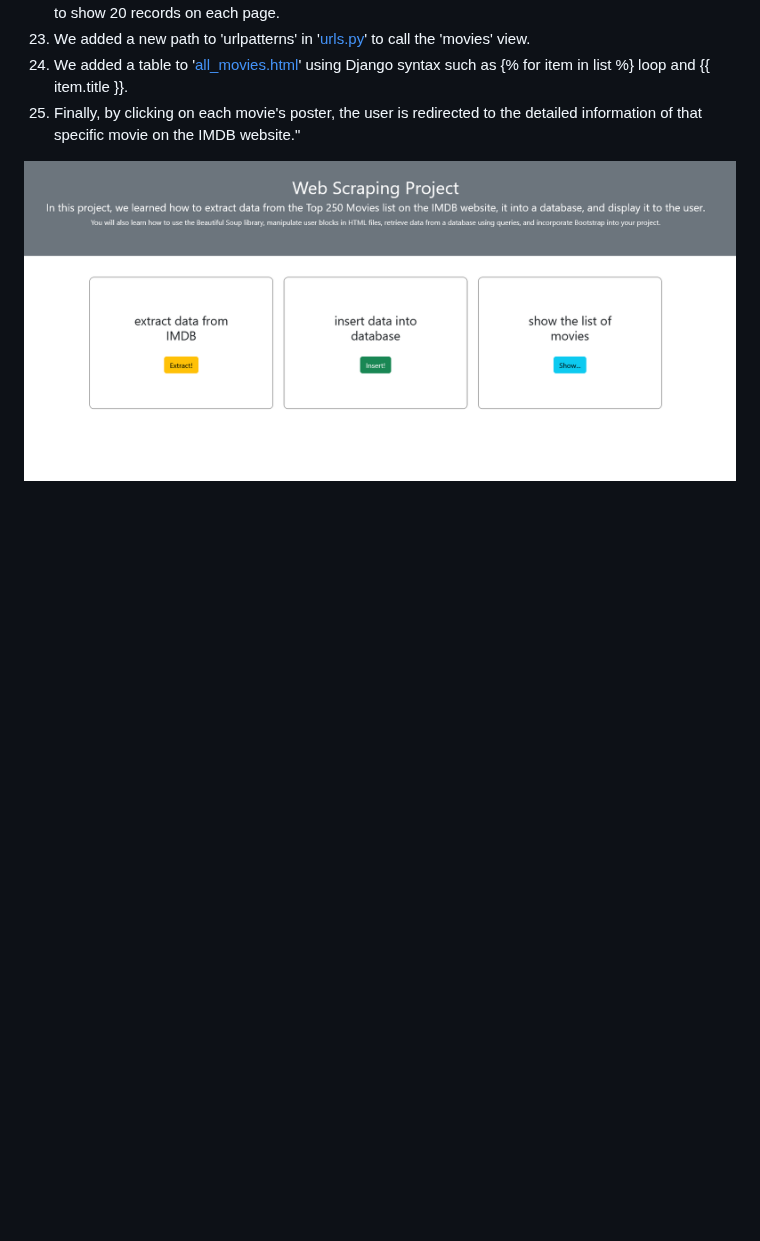
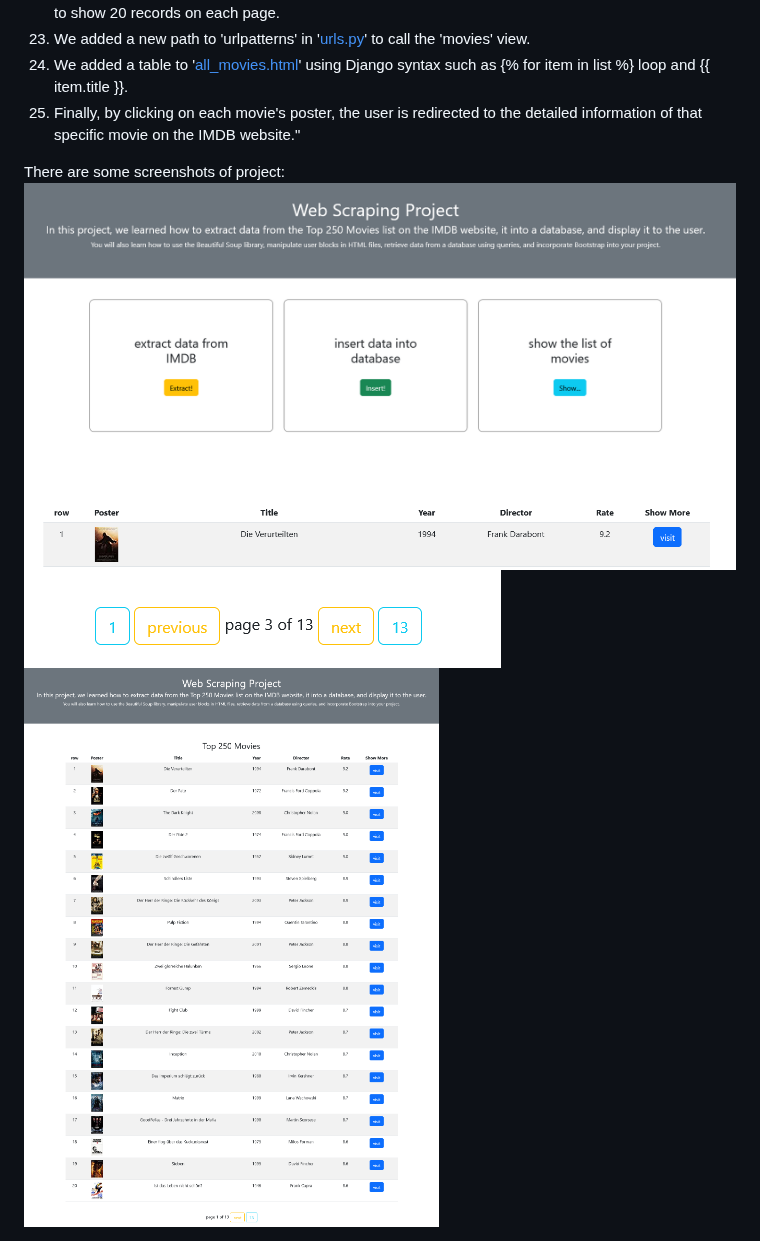
Before and after one commit to shahrzad-gdr/web_scraping, a Markdown page: README.md, the part around the change. Rendered like a GitHub page; blank space fills up the shorter version.

```diff
--- a/README.md
+++ b/README.md
@@ -56,4 +56,8 @@ item.title }}.
 IMDB website."
 
 
+There are some screenshots of project:
 <img src="https://raw.githubusercontent.com/shahrzad-gdr/web_scraping/master/images/WebScraping%20(1).png" alt="image1" >
+<img src="https://raw.githubusercontent.com/shahrzad-gdr/web_scraping/master/images/WebScraping%20(2).png" alt="image2" >
+<img src="https://raw.githubusercontent.com/shahrzad-gdr/web_scraping/master/images/WebScraping%20(3).png" alt="image3" >
+<img src="https://raw.githubusercontent.com/shahrzad-gdr/web_scraping/master/images/WebScraping%20(4).png" alt="image4" >
```
